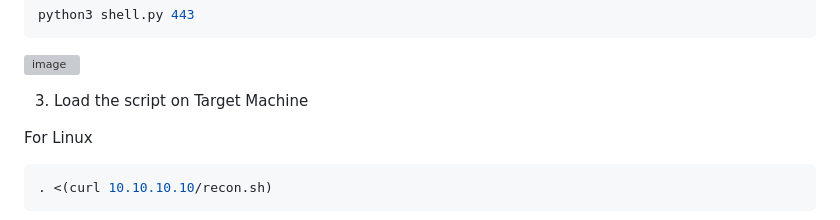
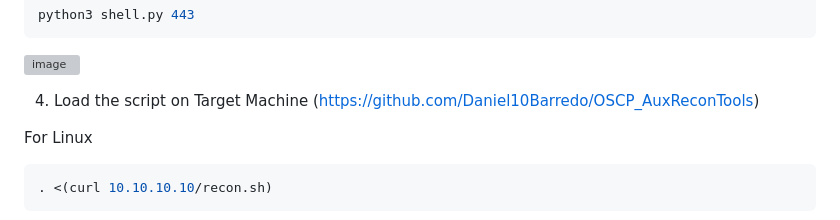
Before and after one commit to KermitPurple96/CTF-toolkit, a Markdown page: README.md, the part around the change. GitHub-like rendering; grey boxes are pictures that could not be loaded.

````diff
--- a/README.md
+++ b/README.md
@@ -42,7 +42,7 @@ python3 shell.py 443
 ```
 ![image](https://github.com/user-attachments/assets/67107b56-050a-4de0-ac84-9be2bed95be6)
 
-3. Load the script on Target Machine
+4. Load the script on Target Machine (https://github.com/Daniel10Barredo/OSCP_AuxReconTools)
 
 For Linux
 ```bash
````
